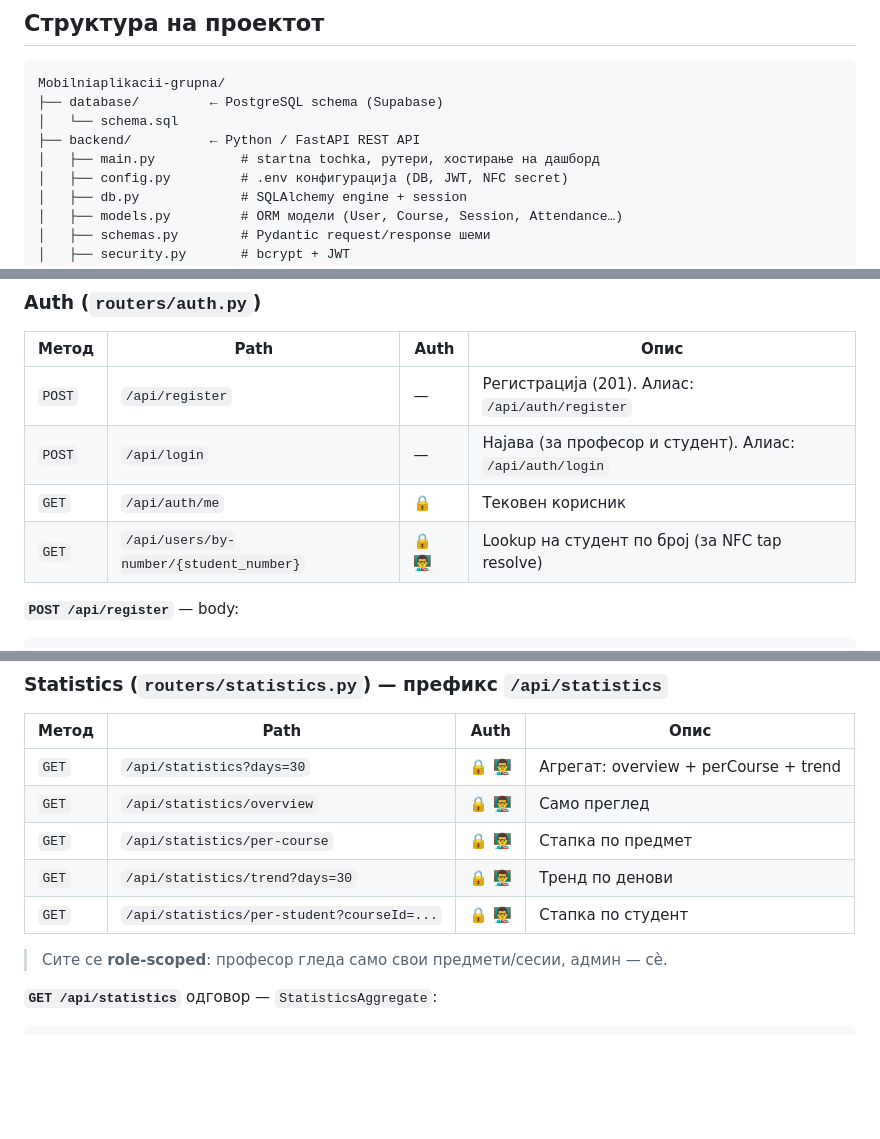
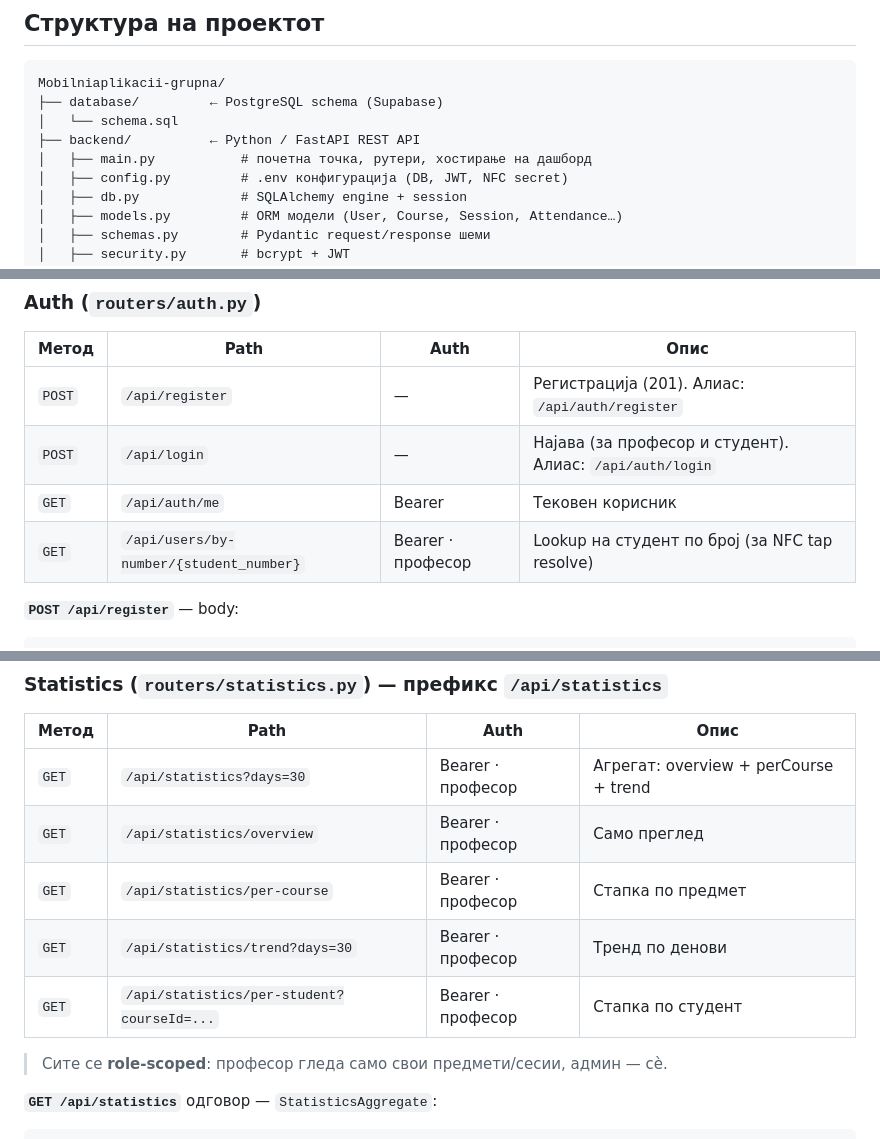
Before and after one commit to eftimovdaniel/TapIn, a Markdown page: README.md, 3 parts joined by grey strips. Drawn GitHub-style; blank space fills up the shorter version.

````diff
--- a/README.md
+++ b/README.md
@@ -76,7 +83,7 @@ Mobilniaplikacii-grupna/
 ├── database/         ← PostgreSQL schema (Supabase)
 │   └── schema.sql
 ├── backend/          ← Python / FastAPI REST API
-│   ├── main.py           # startna tochka, рутери, хостирање на дашборд
+│   ├── main.py           # почетна точка, рутери, хостирање на дашборд
 │   ├── config.py         # .env конфигурација (DB, JWT, NFC secret)
 │   ├── db.py             # SQLAlchemy engine + session
 │   ├── models.py         # ORM модели (User, Course, Session, Attendance…)
@@ -186,8 +193,8 @@ Base URL (dev): `http://localhost:8080` · Swagger UI: `http://localhost:8080/do
 |-------|------|------|------|
 | `POST` | `/api/register` | — | Регистрација (201). Алиас: `/api/auth/register` |
 | `POST` | `/api/login` | — | Најава (за професор и студент). Алиас: `/api/auth/login` |
-| `GET` | `/api/auth/me` | 🔒 | Тековен корисник |
-| `GET` | `/api/users/by-number/{student_number}` | 🔒 👨‍🏫 | Lookup на студент по број (за NFC tap resolve) |
+| `GET` | `/api/auth/me` | Bearer | Тековен корисник |
+| `GET` | `/api/users/by-number/{student_number}` | Bearer · професор | Lookup на студент по број (за NFC tap resolve) |
 
 **`POST /api/register`** — body:
 ```json
@@ -286,11 +293,11 @@ Base URL (dev): `http://localhost:8080` · Swagger UI: `http://localhost:8080/do
 
 | Метод | Path | Auth | Опис |
 |-------|------|------|------|
-| `GET` | `/api/statistics?days=30` | 🔒 👨‍🏫 | Агрегат: overview + perCourse + trend |
-| `GET` | `/api/statistics/overview` | 🔒 👨‍🏫 | Само преглед |
-| `GET` | `/api/statistics/per-course` | 🔒 👨‍🏫 | Стапка по предмет |
-| `GET` | `/api/statistics/trend?days=30` | 🔒 👨‍🏫 | Тренд по денови |
-| `GET` | `/api/statistics/per-student?courseId=...` | 🔒 👨‍🏫 | Стапка по студент |
+| `GET` | `/api/statistics?days=30` | Bearer · професор | Агрегат: overview + perCourse + trend |
+| `GET` | `/api/statistics/overview` | Bearer · професор | Само преглед |
+| `GET` | `/api/statistics/per-course` | Bearer · професор | Стапка по предмет |
+| `GET` | `/api/statistics/trend?days=30` | Bearer · професор | Тренд по денови |
+| `GET` | `/api/statistics/per-student?courseId=...` | Bearer · професор | Стапка по студент |
 
 > Сите се **role-scoped**: професор гледа само свои предмети/сесии, админ — сè.
 
````
Also changed, not shown: other parts of README.md (+33 -26 lines).
